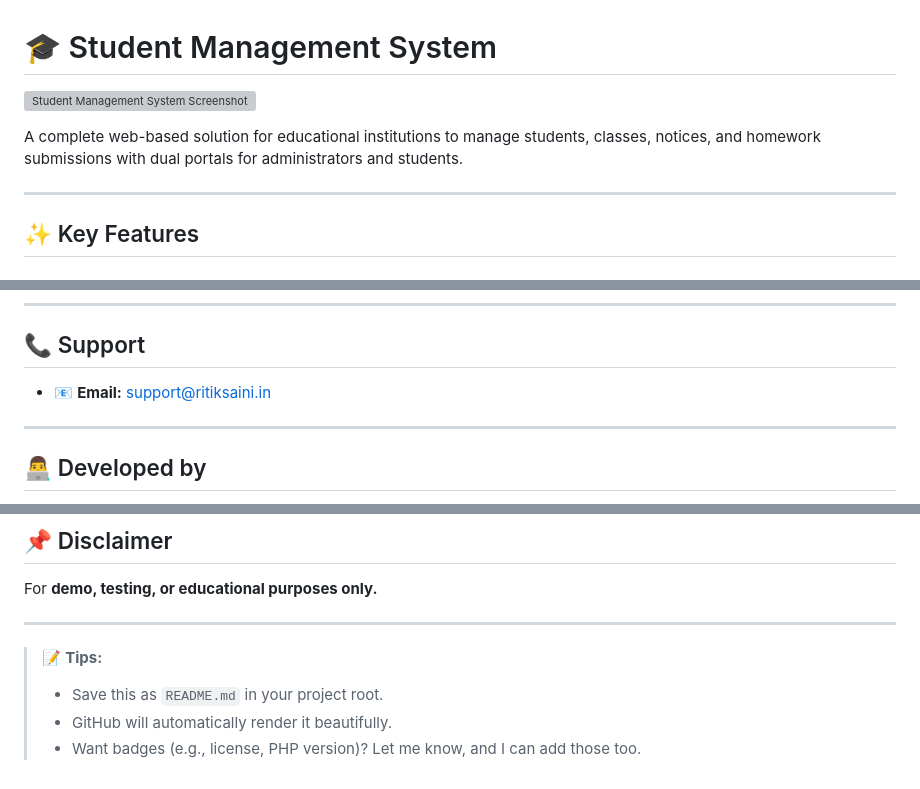
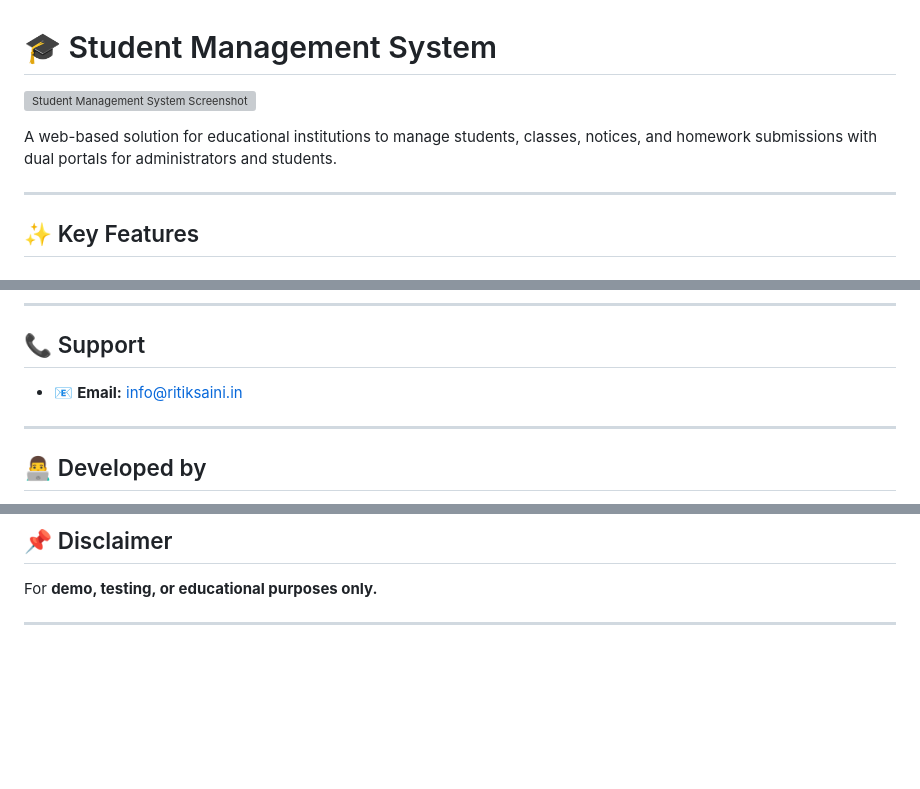
Before and after one commit to codewithritiksaini/Student-Management-System, a Markdown page: README.md, 3 parts joined by grey strips. Drawn GitHub-style; blank space fills up the shorter version; grey boxes are pictures that could not be loaded.

```diff
--- a/README.md
+++ b/README.md
@@ -4,5 +4,5 @@
 
-A complete web-based solution for educational institutions to manage students, classes, notices, and homework submissions with dual portals for administrators and students.
+A web-based solution for educational institutions to manage students, classes, notices, and homework submissions with dual portals for administrators and students.
 
 ---
 
@@ -146,7 +146,7 @@ student-management-system/
 
 ## 📞 Support
 
-- 📧 **Email:** [support@ritiksaini.in](mailto:info@ritiksaini.in)
+- 📧 **Email:** [info@ritiksaini.in](mailto:info@ritiksaini.in)
 
 ---
 
@@ -164,8 +164,3 @@ student-management-system/
 For **demo, testing, or educational purposes only.**
 
 ---
-
-> 📝 **Tips:**
-> - Save this as `README.md` in your project root.
-> - GitHub will automatically render it beautifully.
-> - Want badges (e.g., license, PHP version)? Let me know, and I can add those too.
```
Also changed, not shown: other parts of README.md (+1 -1 lines).
